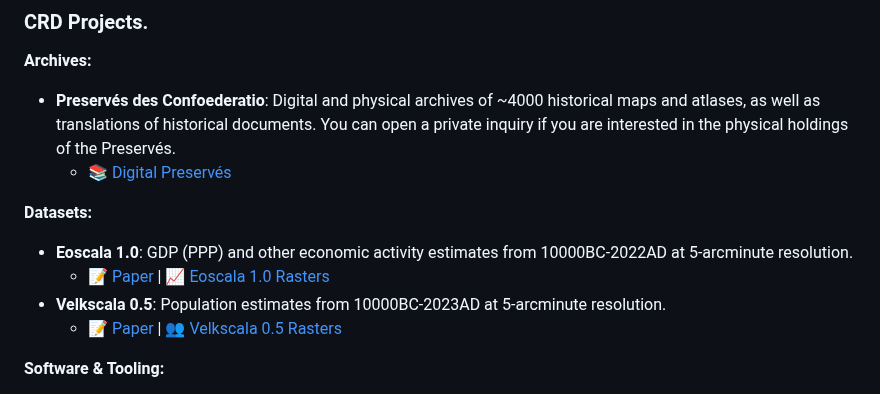
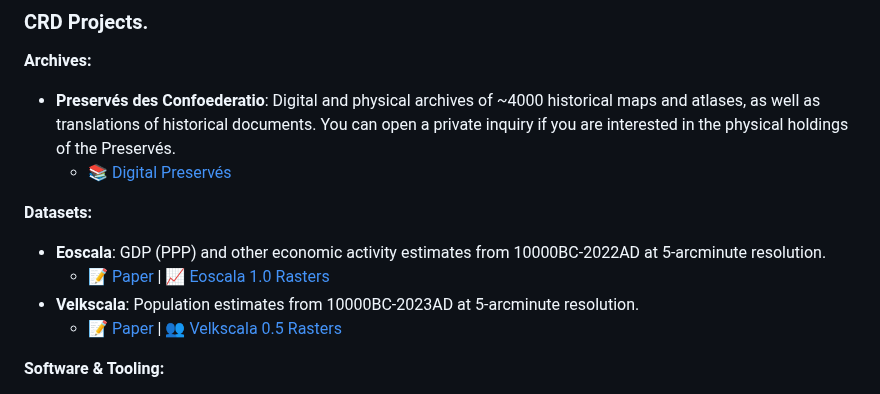
Before and after one commit to Confoederatio/Confoederatio, a Markdown page: README.md, the part around the change. GitHub-like rendering.

```diff
--- a/README.md
+++ b/README.md
@@ -28,9 +28,9 @@ __Archives:__
   - [📚 Digital Preservés](https://discord.com/channels/548994743925997570/1087880811501600788)
 
 __Datasets:__
-- **Eoscala 1.0**: GDP (PPP) and other economic activity estimates from 10000BC-2022AD at 5-arcminute resolution.
+- **Eoscala**: GDP (PPP) and other economic activity estimates from 10000BC-2022AD at 5-arcminute resolution.
   - [📝 Paper](https://github.com/Confoederatio/Eoscala-Velkscala/blob/main/Eoscala%201.0-Velkscala%200.5%20-%20A%20Gridded%20Reconstruction%20of%20Global%20GDP%20and%20Population%20from%2010000BC%20to%20the%20Present.pdf) | [📈 Eoscala 1.0 Rasters](https://github.com/Confoederatio/Eoscala-Velkscala/tree/main/eoscala_1.0)
-- **Velkscala 0.5**: Population estimates from 10000BC-2023AD at 5-arcminute resolution.
+- **Velkscala**: Population estimates from 10000BC-2023AD at 5-arcminute resolution.
   - [📝 Paper](https://github.com/Confoederatio/Eoscala-Velkscala/blob/main/Eoscala%201.0-Velkscala%200.5%20-%20A%20Gridded%20Reconstruction%20of%20Global%20GDP%20and%20Population%20from%2010000BC%20to%20the%20Present.pdf) | [👥 Velkscala 0.5 Rasters](https://github.com/Confoederatio/Eoscala-Velkscala/tree/main/velkscala_0.5)
 
 __Software & Tooling:__
```
